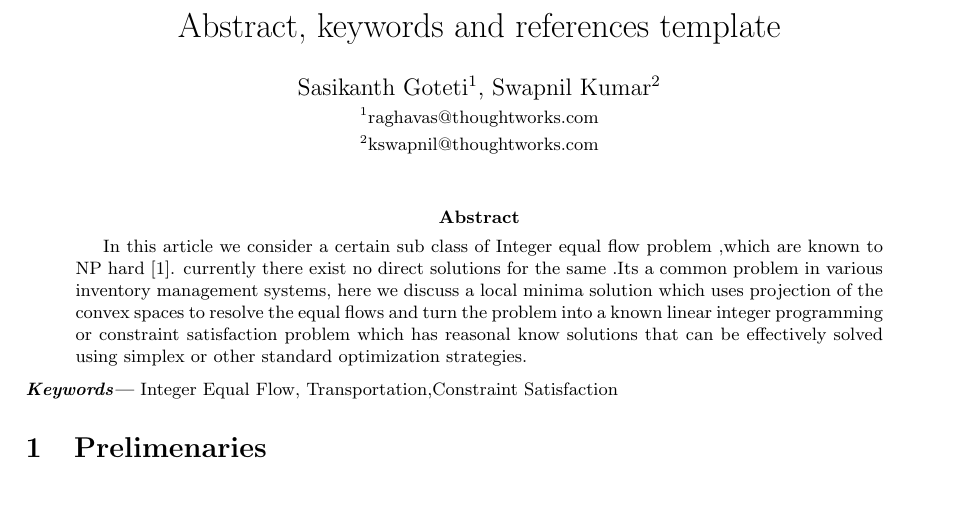
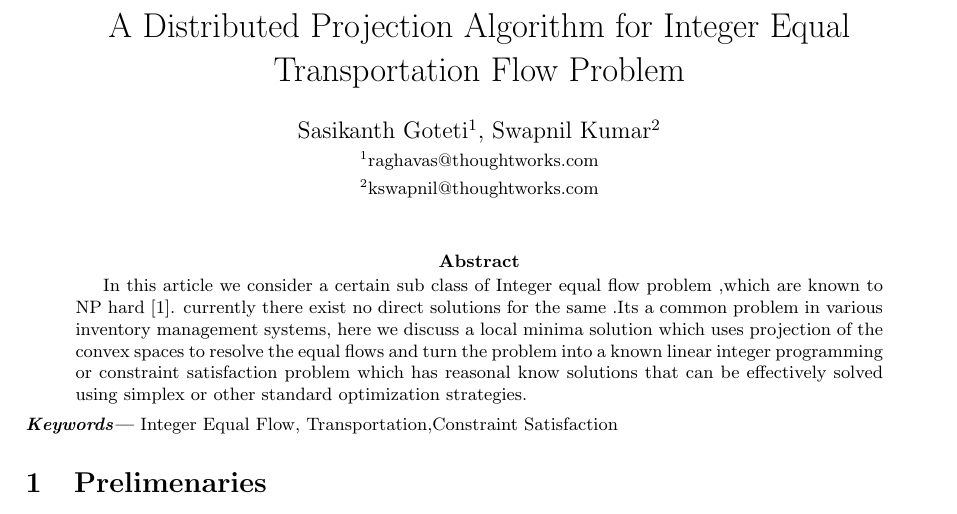
Before and after one commit to JZZQuant/integertex, a LaTeX paper (MultiIncharge.tex): part of page 1 of 3, cut at the place of the change. Compiled offline with pdfLaTeX.

Commit message:
modified title

```diff
--- a/MultiIncharge.tex
+++ b/MultiIncharge.tex
@@ -15,7 +15,7 @@
       \textbf{\textit{Keywords---}} #1
     }
 
-    \title{Abstract, keywords and references template}
+    \title{A Distributed Projection Algorithm for Integer Equal Transportation Flow Problem}
     \author{Sasikanth Goteti$^{1}$, Swapnil Kumar$^{2}$  \\
             \small $^{1}$raghavas@thoughtworks.com \\
             \small $^{2}$kswapnil@thoughtworks.com \\
```
